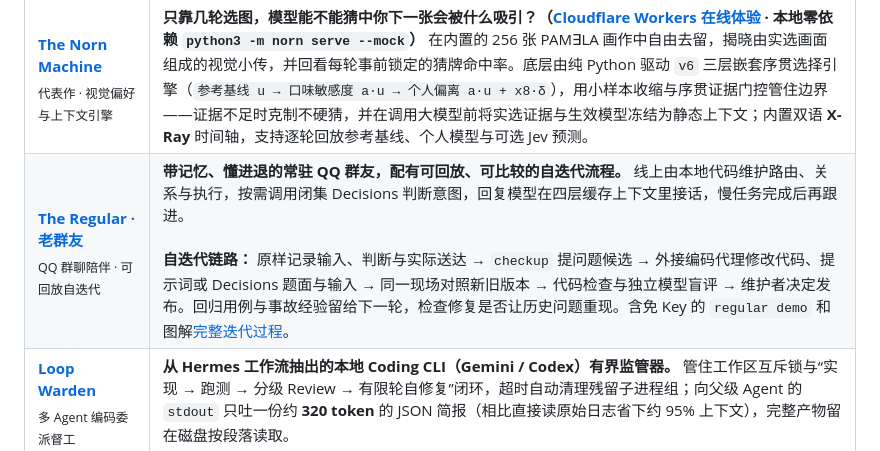
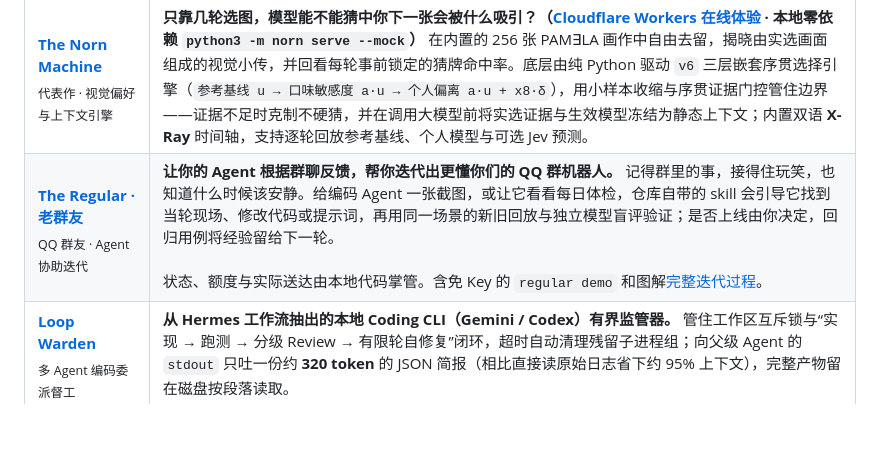
Before and after one commit to dubianche123/dubianche123, a Markdown page: README_ZH.md, the part around the change. Drawn GitHub-style; blank space fills up the shorter version.

Commit message:
docs: unify The Regular positioning in Chinese profile

```diff
--- a/README_ZH.md
+++ b/README_ZH.md
@@ -28,7 +28,7 @@
 | 项目 | 定位 & 核心看点 |
 |:--|:--|
 | **[The Norn Machine](https://github.com/dubianche123/norn-context-engineering)**<br><sub>代表作 · 视觉偏好与上下文引擎</sub> | **只靠几轮选图，模型能不能猜中你下一张会被什么吸引？（[Cloudflare Workers 在线体验](https://norn-machine.dubianche123.workers.dev) · 本地零依赖 `python3 -m norn serve --mock`）** 在内置的 256 张 PAM∃LA 画作中自由去留，揭晓由实选画面组成的视觉小传，并回看每轮事前锁定的猜牌命中率。底层由纯 Python 驱动 `v6` 三层嵌套序贯选择引擎（`参考基线 u → 口味敏感度 a·u → 个人偏离 a·u + x8·δ`），用小样本收缩与序贯证据门控管住边界——证据不足时克制不硬猜，并在调用大模型前将实选证据与生效模型冻结为静态上下文；内置双语 **X-Ray** 时间轴，支持逐轮回放参考基线、个人模型与可选 Jev 预测。 |
-| **[The Regular · 老群友](https://github.com/dubianche123/the-regular-qq-bot)**<br><sub>QQ 群聊陪伴 · 可回放自迭代</sub> | **带记忆、懂进退的常驻 QQ 群友，配有可回放、可比较的自迭代流程。** 线上由本地代码维护路由、关系与执行，按需调用闭集 Decisions 判断意图，回复模型在四层缓存上下文里接话，慢任务完成后再跟进。<br><br>**自迭代链路：** 原样记录输入、判断与实际送达 → `checkup` 提问题候选 → 外接编码代理修改代码、提示词或 Decisions 题面与输入 → 同一现场对照新旧版本 → 代码检查与独立模型盲评 → 维护者决定发布。回归用例与事故经验留给下一轮，检查修复是否让历史问题重现。含免 Key 的 `regular demo` 和图解[完整迭代过程](https://github.com/dubianche123/the-regular-qq-bot#自己迭代把这一圈做成命令)。 |
+| **[The Regular · 老群友](https://github.com/dubianche123/the-regular-qq-bot)**<br><sub>QQ 群友 · Agent 协助迭代</sub> | **让你的 Agent 根据群聊反馈，帮你迭代出更懂你们的 QQ 群机器人。** 记得群里的事，接得住玩笑，也知道什么时候该安静。给编码 Agent 一张截图，或让它看看每日体检，仓库自带的 skill 会引导它找到当轮现场、修改代码或提示词，再用同一场景的新旧回放与独立模型盲评验证；是否上线由你决定，回归用例将经验留给下一轮。<br><br>状态、额度与实际送达由本地代码掌管。含免 Key 的 `regular demo` 和图解[完整迭代过程](https://github.com/dubianche123/the-regular-qq-bot#自己迭代把这一圈做成命令)。 |
 | **[Loop Warden](https://github.com/dubianche123/coding-agent-supervisor)**<br><sub>多 Agent 编码委派督工</sub> | **从 Hermes 工作流抽出的本地 Coding CLI（Gemini / Codex）有界监管器。** 管住工作区互斥锁与“实现 → 跑测 → 分级 Review → 有限轮自修复”闭环，超时自动清理残留子进程组；向父级 Agent 的 `stdout` 只吐一份约 **320 token** 的 JSON 简报（相比直接读原始日志省下约 95% 上下文），完整产物留在磁盘按段落读取。 |
 | **[AgenticX Decision](https://github.com/dubianche123/agenticx-document-review)**<br><sub>基于证据的文档决策审计</sub> | **绝不让大模型在几十页 PDF 里直接做心算。** 每条审核规则跑在独立的 AgenticX ReAct 循环里：`search_text` 先按关键词拉取带 `[位置≈offset]` 字符偏移的原文证据，手写 Python 规则工具接管数值范围、奇偶、截止日期与跨文件次数比对的最终判罚权，并配本地 Web 控制台与 Fail-closed 阻断校验供人工复核。 |
 | **[Neural-Janitor](https://github.com/dubianche123/neural-janitor-tab-manager)**<br><sub>端侧机器学习 · macOS</sub> | **专为“开着八九十个标签页、又讨厌死板定时关页扩展误杀工作文档”而写。** Chrome/Edge 扩展配合本地 Swift + Core ML 伴随程序（`The Chronos Engine`），只从你真实的 `Cmd+W` 手动关闭里学保留习惯，按后台闲置时长（`now - lastBackgroundedAt`）计时，把搜索结果页单独隔离建桶；恢复被自动关闭的标签页会当场删除对应学习样本，并按 `Test → Armed → Deploy` 逐步放开自动清理。 |
```
